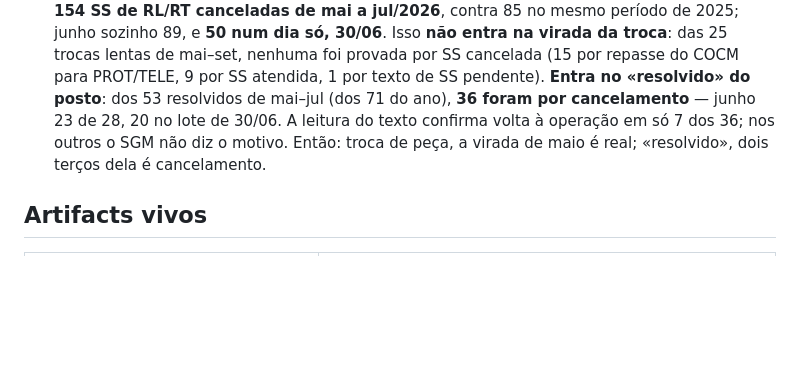
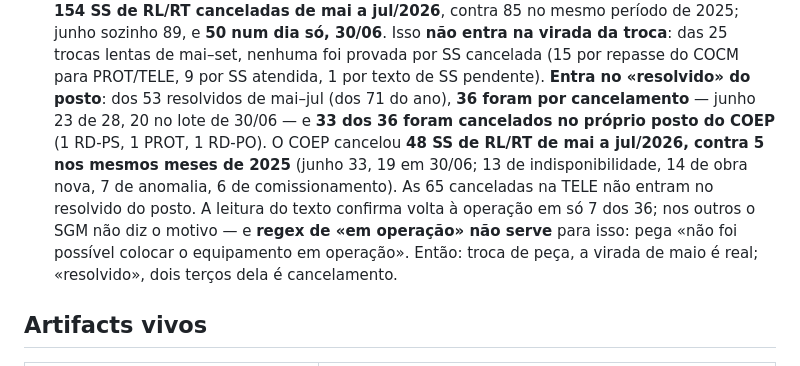
Before and after one commit to LGRSV/vera-pc, a Markdown page: CLAUDE.md, the part around the change. Rendered like a GitHub page; blank space fills up the shorter version.

Commit message:
Registra que os cancelamentos do resolvido foram no posto do COEP
Co-Authored-By: Claude Opus 5.5 <noreply@anthropic.com>
Claude-Session: https://claude.ai/code/session_01KYbdJsSNgLt2EhkdschjHa

```diff
--- a/CLAUDE.md
+++ b/CLAUDE.md
@@ -848,8 +848,12 @@ diferente de «Sem classificação».
   num dia só, 30/06**. Isso **não entra na virada da troca**: das 25 trocas lentas de mai–set, nenhuma
   foi provada por SS cancelada (15 por repasse do COCM para PROT/TELE, 9 por SS atendida, 1 por texto
   de SS pendente). **Entra no «resolvido» do posto**: dos 53 resolvidos de mai–jul (dos 71 do ano),
-  **36 foram por cancelamento** — junho 23 de 28, 20 no lote de 30/06. A leitura do texto confirma volta
-  à operação em só 7 dos 36; nos outros o SGM não diz o motivo. Então: troca de peça, a virada de maio
+  **36 foram por cancelamento** — junho 23 de 28, 20 no lote de 30/06 — e **33 dos 36 foram cancelados no
+  próprio posto do COEP** (1 RD-PS, 1 PROT, 1 RD-PO). O COEP cancelou **48 SS de RL/RT de mai a jul/2026,
+  contra 5 nos mesmos meses de 2025** (junho 33, 19 em 30/06; 13 de indisponibilidade, 14 de obra nova, 7
+  de anomalia, 6 de comissionamento). As 65 canceladas na TELE não entram no resolvido do posto. A leitura
+  do texto confirma volta à operação em só 7 dos 36; nos outros o SGM não diz o motivo — e **regex de «em
+  operação» não serve** para isso: pega «não foi possível colocar o equipamento em operação». Então: troca de peça, a virada de maio
   é real; «resolvido», dois terços dela é cancelamento.
 
 ## Artifacts vivos
```
